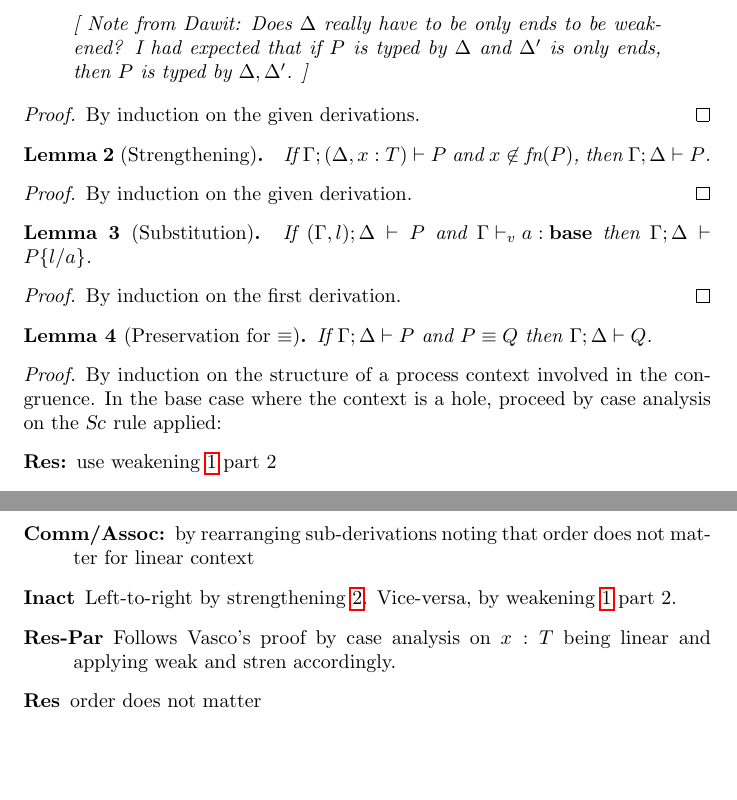
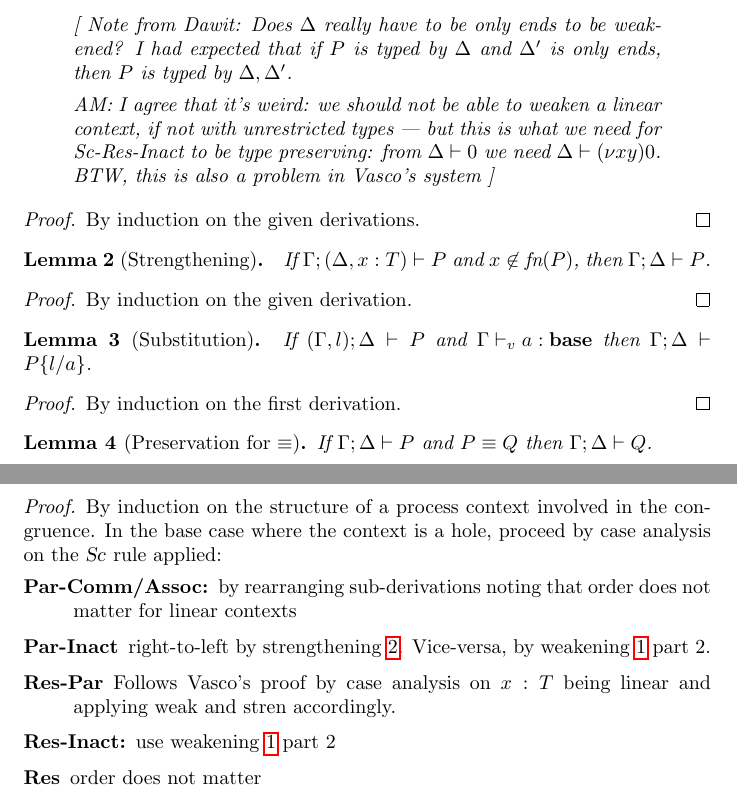
Before and after one commit to concurrentbenchmark/concurrentbenchmark, a LaTeX paper (technical-report/main.tex, which reads challenges/linearity.tex): two parts of pages 8 and 9 of 17, joined at a grey line, cut so that both start at the same text, the shorter picture padded with empty space. Compiled offline with pdfLaTeX.

Commit message:
comment to Dawit's comment. I'm still unhappy about the linear system. Weakening is broken in th elinear case

```diff
--- a/challenges/linearity.tex
+++ b/challenges/linearity.tex
@@ -176,6 +176,10 @@ The following lemmas are needed:
   \end{enumerate}
   \begin{metanote}
     Note from Dawit: Does \( \Delta \) really have to be only ends to be weakened? I had expected that if \( P \) is typed by \( \Delta \) and \( \Delta' \) is only ends, then \( P \) is typed by \( \Cadd{\Delta}{\Delta'} \).
+
+    AM:  I agree that it's weird: we should not be able to weaken a linear context, if not
+    with unrestricted types --- but this is what we need for Sc-Res-Inact to be type preserving:
+    from $\Delta\vdash 0$ we need $\Delta\vdash (\nu x y)0$. BTW, this is also a problem in Vasco's system
   \end{metanote}
 \end{lemma}
 \begin{proof}
@@ -202,11 +206,12 @@ The following lemmas are needed:
 \begin{proof}
   By induction on the structure of a process context involved in the congruence. In the base case where the context is a hole, proceed by case analysis on the \textsl{Sc} rule applied:
   \begin{description}
-  \item[Res:] use weakening~\ref{lemma:weak} part 2
-  \item[Comm/Assoc:] by rearranging sub-derivations noting that  order does not matter for linear context
-  \item[Inact] Left-to-right by
+  \item[Par-Comm/Assoc:] by rearranging sub-derivations noting that
+    order does not matter for linear contexts
+  \item[Par-Inact] right-to-left by
     strengthening~\ref{lemma:strenD}. Vice-versa, by weakening~\ref{lemma:weak} part 2.
   \item[Res-Par] Follows Vasco's proof by case analysis on $x : T$ being linear and applying weak and stren accordingly.
+  \item[Res-Inact:] use weakening~\ref{lemma:weak} part 2
   \item[Res] order does not matter
   \end{description}
   For the step case, TBD
```
